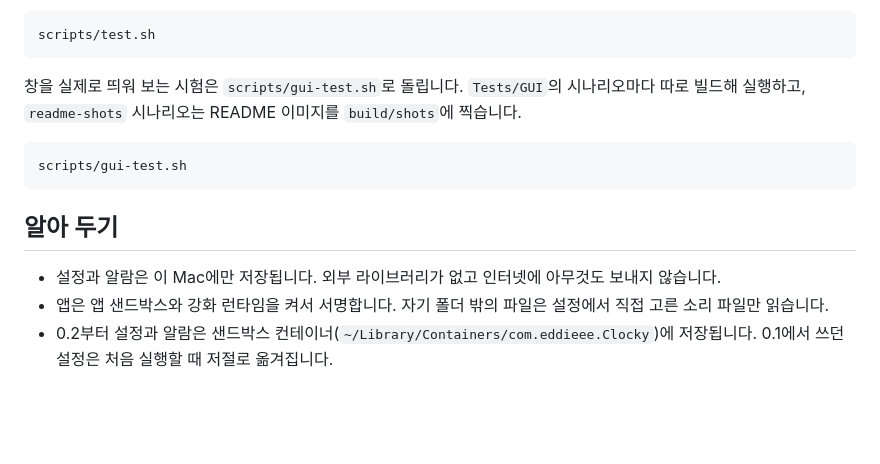
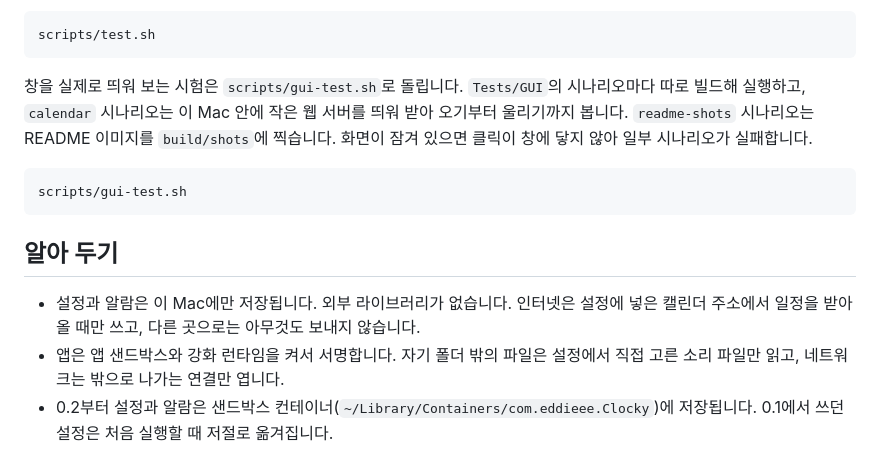
Before and after one commit to eddieee-git/Clocky, a Markdown page: README.md, the part around one of its changes. Drawn GitHub-style; blank space fills up the shorter version.

````diff
--- a/README.md
+++ b/README.md
@@ -129,7 +146,7 @@ scripts/build-app.sh
 scripts/test.sh
 ```
 
-창을 실제로 띄워 보는 시험은 `scripts/gui-test.sh`로 돌립니다. `Tests/GUI`의 시나리오마다 따로 빌드해 실행하고, `readme-shots` 시나리오는 README 이미지를 `build/shots`에 찍습니다.
+창을 실제로 띄워 보는 시험은 `scripts/gui-test.sh`로 돌립니다. `Tests/GUI`의 시나리오마다 따로 빌드해 실행하고, `calendar` 시나리오는 이 Mac 안에 작은 웹 서버를 띄워 받아 오기부터 울리기까지 봅니다. `readme-shots` 시나리오는 README 이미지를 `build/shots`에 찍습니다. 화면이 잠겨 있으면 클릭이 창에 닿지 않아 일부 시나리오가 실패합니다.
 
 ```bash
 scripts/gui-test.sh
@@ -137,8 +154,8 @@ scripts/gui-test.sh
 
 ## 알아 두기
 
-- 설정과 알람은 이 Mac에만 저장됩니다. 외부 라이브러리가 없고 인터넷에 아무것도 보내지 않습니다.
-- 앱은 앱 샌드박스와 강화 런타임을 켜서 서명합니다. 자기 폴더 밖의 파일은 설정에서 직접 고른 소리 파일만 읽습니다.
+- 설정과 알람은 이 Mac에만 저장됩니다. 외부 라이브러리가 없습니다. 인터넷은 설정에 넣은 캘린더 주소에서 일정을 받아 올 때만 쓰고, 다른 곳으로는 아무것도 보내지 않습니다.
+- 앱은 앱 샌드박스와 강화 런타임을 켜서 서명합니다. 자기 폴더 밖의 파일은 설정에서 직접 고른 소리 파일만 읽고, 네트워크는 밖으로 나가는 연결만 엽니다.
 - 0.2부터 설정과 알람은 샌드박스 컨테이너(`~/Library/Containers/com.eddieee.Clocky`)에 저장됩니다. 0.1에서 쓰던 설정은 처음 실행할 때 저절로 옮겨집니다.
 
 ## 라이선스
````
Also changed, not shown: other parts of README.md (+17 -0 lines), docs/images/calendar.png (added), 13 other files.
